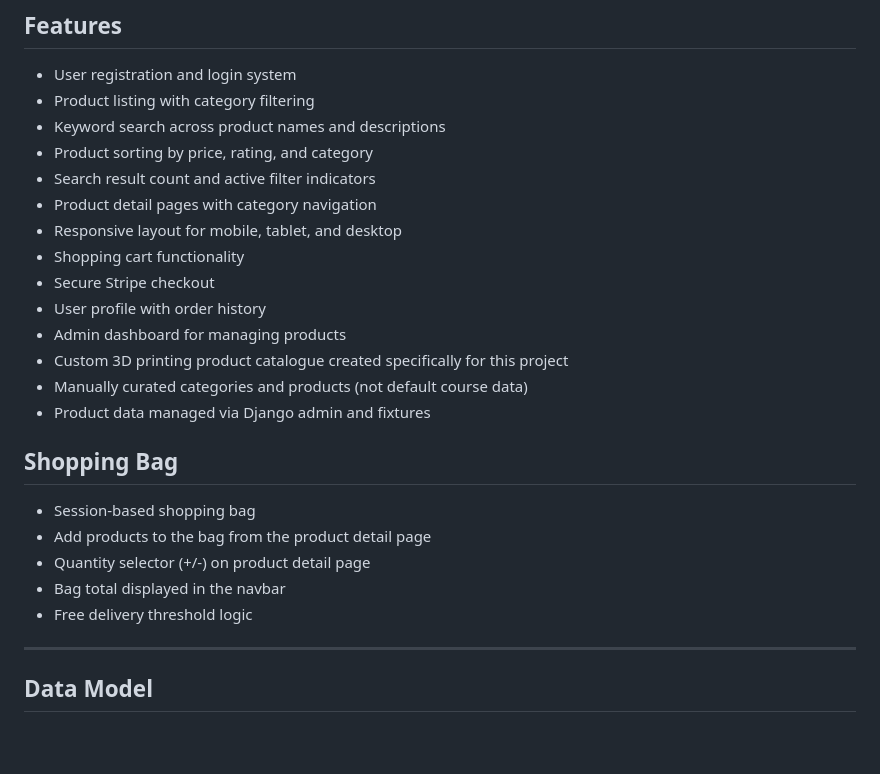
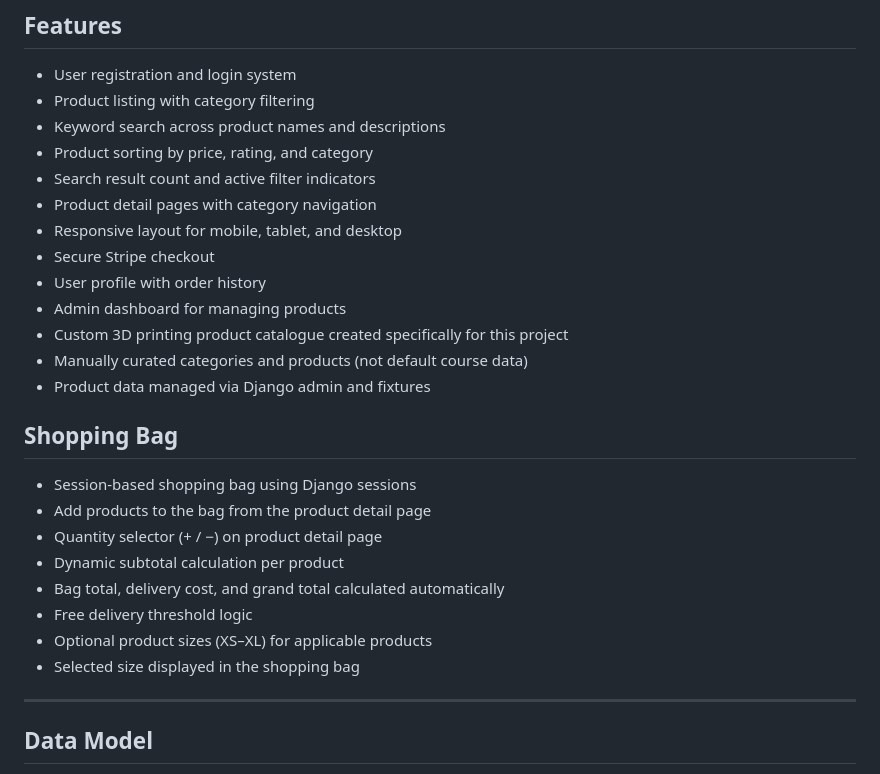
Before and after one commit to WebbCouture/amandaalexandra, a Markdown page: README.md, the part around the change. GitHub-like rendering; blank space fills up the shorter version.

Commit message:
Update README with shopping bag and product size features

```diff
--- a/README.md
+++ b/README.md
@@ -146,7 +146,6 @@ Special attention was given to spacing, typography, and button styling to create
 - Search result count and active filter indicators
 - Product detail pages with category navigation
 - Responsive layout for mobile, tablet, and desktop
-- Shopping cart functionality
 - Secure Stripe checkout
 - User profile with order history
 - Admin dashboard for managing products
@@ -155,11 +154,15 @@ Special attention was given to spacing, typography, and button styling to create
 - Product data managed via Django admin and fixtures
 
 ## Shopping Bag
-- Session-based shopping bag
+
+- Session-based shopping bag using Django sessions
 - Add products to the bag from the product detail page
-- Quantity selector (+/-) on product detail page
-- Bag total displayed in the navbar
+- Quantity selector (+ / −) on product detail page
+- Dynamic subtotal calculation per product
+- Bag total, delivery cost, and grand total calculated automatically
 - Free delivery threshold logic
+- Optional product sizes (XS–XL) for applicable products
+- Selected size displayed in the shopping bag
 
 ---
 
```
